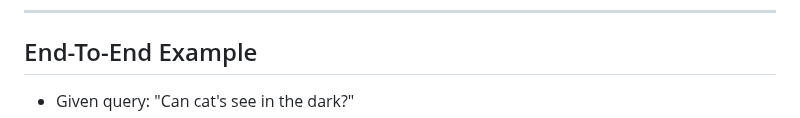
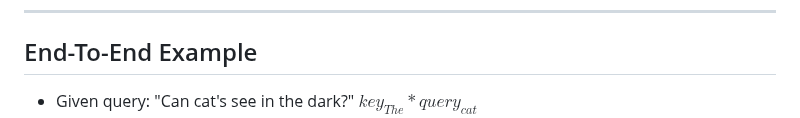
Before and after one commit to adit-bala/EdSpire, a Markdown page: docs/lesson4.md, the part around the change. GitHub-like rendering.

```diff
--- a/docs/lesson4.md
+++ b/docs/lesson4.md
@@ -83,7 +83,7 @@ _class: lead invert
 
 ## End-To-End Example
 
-- Given query: "Can cat's see in the dark?"
+- Given query: "Can cat's see in the dark?"  $key_{The} * query_{cat}$
 - Knowledge database: ![width:200px](../img/vectordb_animals.png)
 * Step 1: Remove stop words
 	* "cat's see dark?"
```
